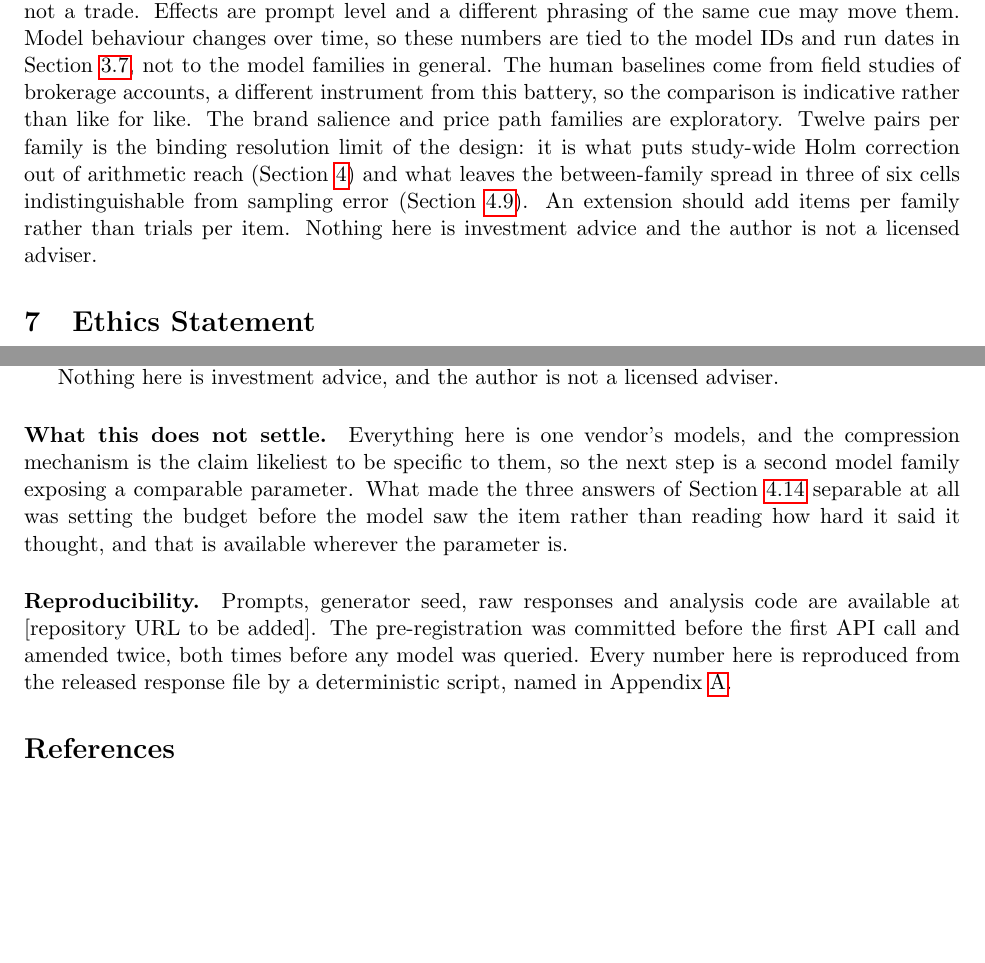
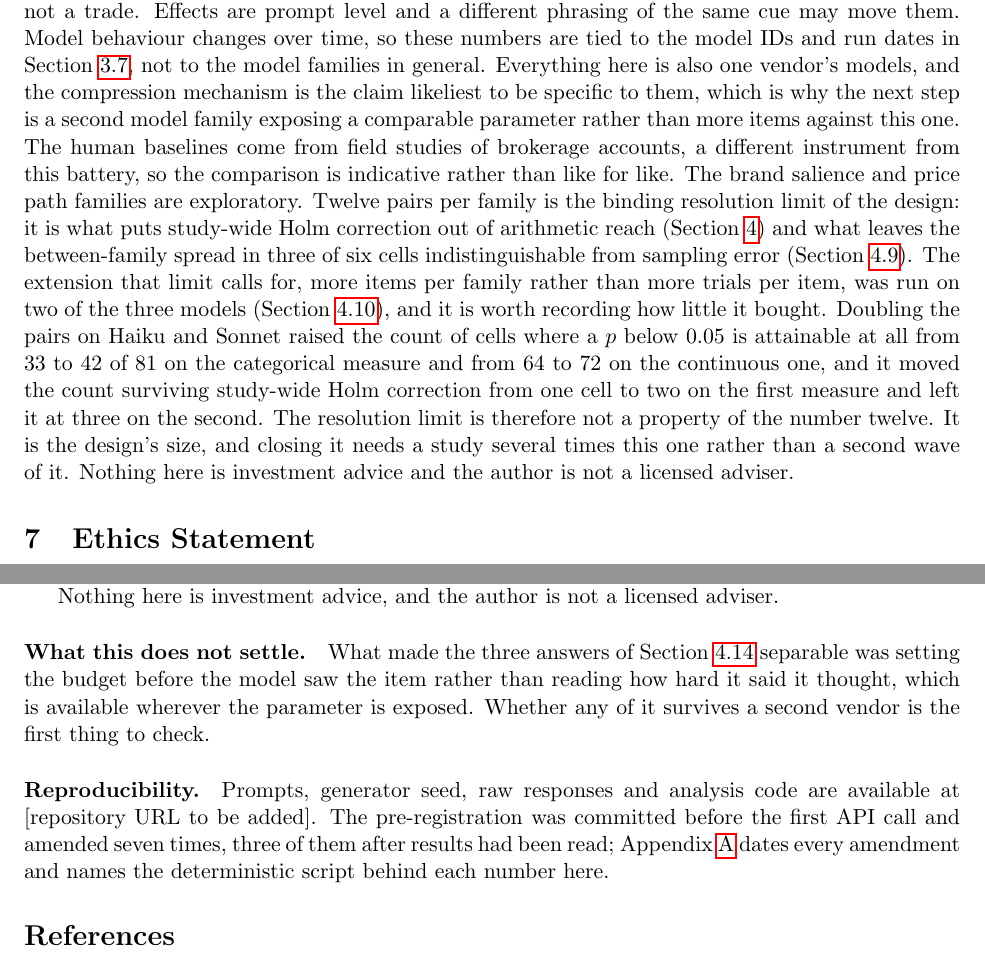
Before and after one commit to vinay-batra/advisor-bias-study, a LaTeX paper (paper/main.tex, which reads paper/body.tex, paper/sec_limitations.tex): two parts of pages 25 and 26 of 39 before the commit and two parts of pages 25 and 26 of 40 after it, joined at a grey line, cut so that both start at the same text, the shorter picture padded with empty space. Compiled offline with pdfLaTeX.

Commit message:
The limitations section's own extension, and an amendment claim that was false
Three staleness defects, all of them the kind a reviewer finds first.

The limitations section said "an extension should add items per family rather
than trials per item". That extension has now been run, so the section says
so, and says how little it bought: doubling the pairs on Haiku and Sonnet
moved the count of cells where a p below 0.05 is reachable at all from 33 to
42 of 81 categorically and 64 to 72 continuously, and the Holm-surviving
count from one cell to two and from three to three. The resolution limit is
not the number twelve, it is the size of the design, and closing it needs a
study several times this one.

The reproducibility paragraph said the registration was "amended twice, both
times before any model was queried". That was true when written and has been
false since amendment 4. There are seven amendments and three of them
postdate reading the results, which for a pre-registered study is the fact a
reader most needs, so the body states it and the repro appendix carries the
dated ledger. That appendix also now lists the wave 2 response file, says the
excluded Opus rows are in it so the exclusion can be checked, and names
replication.py.

The abstract reported +0.239 while the paper's own appendix called the pooled
+0.202 the better estimate. It now names the second wave, the attenuation,
regression to the mean as the measured cause, and the pooled figure, so a
reader does not have to reach page 30 to learn the headline moves.

Paying for the abstract's three lines at 7.99 of 8 pages: the conclusion's
single-vendor caveat moved into the limitations section, where it belonged
and where it costs no page, and the body pointer to the replication now
carries only what the abstract does not say, the per cell correlations and
the quartile localisation.

README gains the full replication report, including what doubling bought and
the three things the wave cannot settle.

All six gates pass, 7.99 of 8 pages, 35 of 35 integer counts placed.

Co-Authored-By: Claude Opus 5 <noreply@anthropic.com>

```diff
--- a/paper/body.tex
+++ b/paper/body.tex
@@ -902,19 +903,17 @@ failure of coherence rather than of bias whose fix was more effort.
 
 \ifsubmission\else\input{sec_limitations}\input{sec_ethics}\fi
 
-\paragraph{What this does not settle.} Everything here is one vendor's
-models, and the compression mechanism is the claim likeliest to be specific
-to them, so the next step is a second model family exposing a comparable
-parameter. What made the three answers of Section~\ref{sec:lengthorlabel}
-separable at all was setting the budget before the model saw the item rather
-than reading how hard it said it thought, and that is available wherever the
-parameter is.
+\paragraph{What this does not settle.} What made the three answers of
+Section~\ref{sec:lengthorlabel} separable was setting the budget before the
+model saw the item rather than reading how hard it said it thought, which is
+available wherever the parameter is exposed. Whether any of it survives a
+second vendor is the first thing to check.
 
 \paragraph{Reproducibility.} Prompts, generator seed, raw responses and analysis code are available at
 \repourl. The pre-registration was committed before the first API call and
-amended twice, both times before any model was queried. Every number here is
-reproduced from the released response file by a deterministic script, named
-in Appendix~\ref{app:repro}.
+amended seven times, three of them after results had been read;
+Appendix~\ref{app:repro} dates every amendment and names the deterministic
+script behind each number here.
 
 % Everything after this point is outside an ACL page limit.
 \label{xbodyend}
--- a/paper/sec_limitations.tex
+++ b/paper/sec_limitations.tex
@@ -44,13 +44,25 @@ Synthetic scenarios are not real clients, and a willingness to recommend a
 sale in a vignette is not a trade. Effects are prompt level and a different
 phrasing of the same cue may move them. Model behaviour changes over time, so
 these numbers are tied to the model IDs and run dates in Section~\ref{sec:models}, not to
-the model families in general. The human baselines come from field studies of
+the model families in general. Everything here is also one vendor's models,
+and the compression mechanism is the claim likeliest to be specific to them,
+which is why the next step is a second model family exposing a comparable
+parameter rather than more items against this one. The human baselines come from field studies of
 brokerage accounts, a different instrument from this battery, so the
 comparison is indicative rather than like for like. The brand salience and
 price path families are exploratory. Twelve pairs per family is the binding
 resolution limit of the design: it is what puts study-wide Holm correction out
 of arithmetic reach (Section~\ref{sec:results}) and what leaves the
 between-family spread in three of six cells indistinguishable from sampling
-error (\movedref{sec:rtm}). An extension should add items per family
-rather than trials per item. Nothing here is investment advice and
+error (\movedref{sec:rtm}). The extension that limit calls for, more items
+per family rather than more trials per item, was run on two of the three
+models (\movedref{app:replication}), and it is worth recording how little it
+bought. Doubling the pairs on Haiku and Sonnet raised the count of cells where
+a $p$ below 0.05 is attainable at all from 33 to 42 of 81 on the categorical
+measure and from 64 to 72 on the continuous one, and it moved the count
+surviving study-wide Holm correction from one cell to two on the first measure
+and left it at three on the second. The resolution limit is therefore not a
+property of the number twelve. It is the design's size, and closing it needs a
+study several times this one rather than a second wave of it. Nothing here is
+investment advice and
 the author is not a licensed adviser.
```
Also changed, not shown: paper/intclaims.txt (+1 -0 lines), README.md, paper/main.pdf, paper/main_acl.pdf, paper/body.tex (45 more changed lines).
